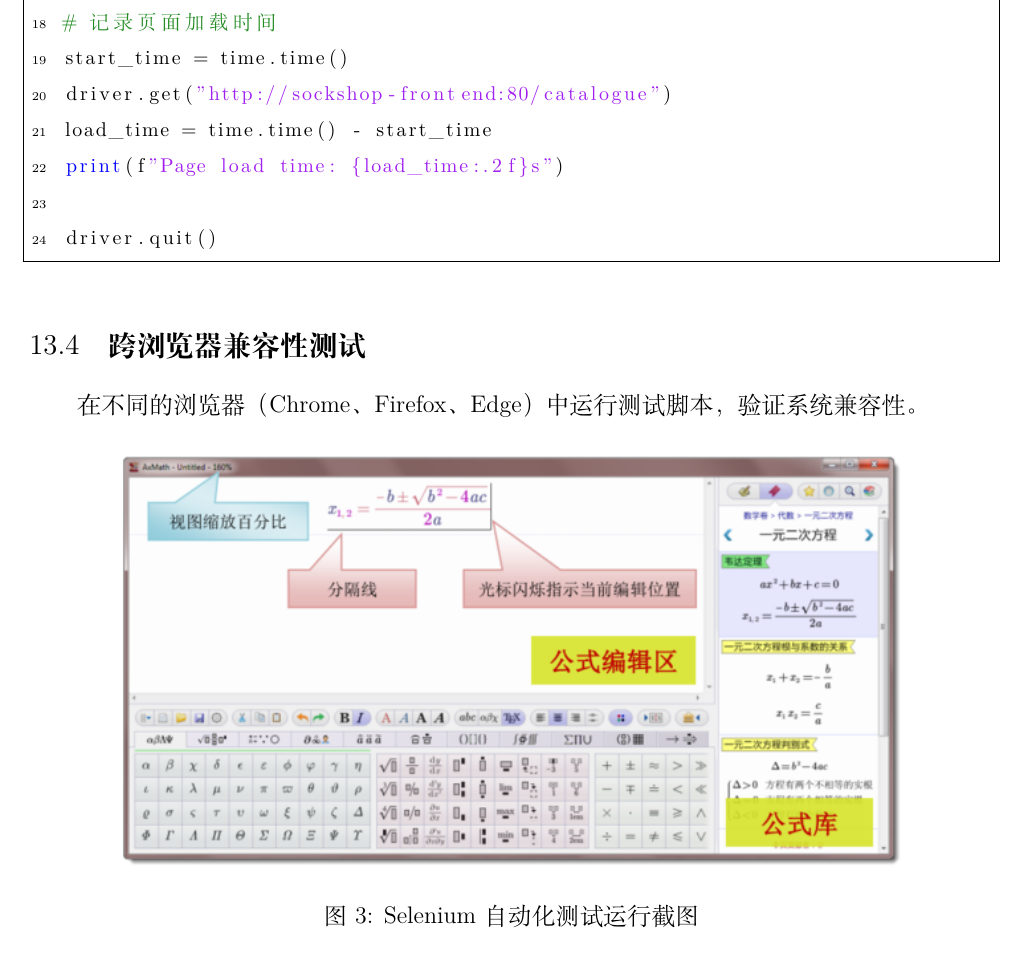
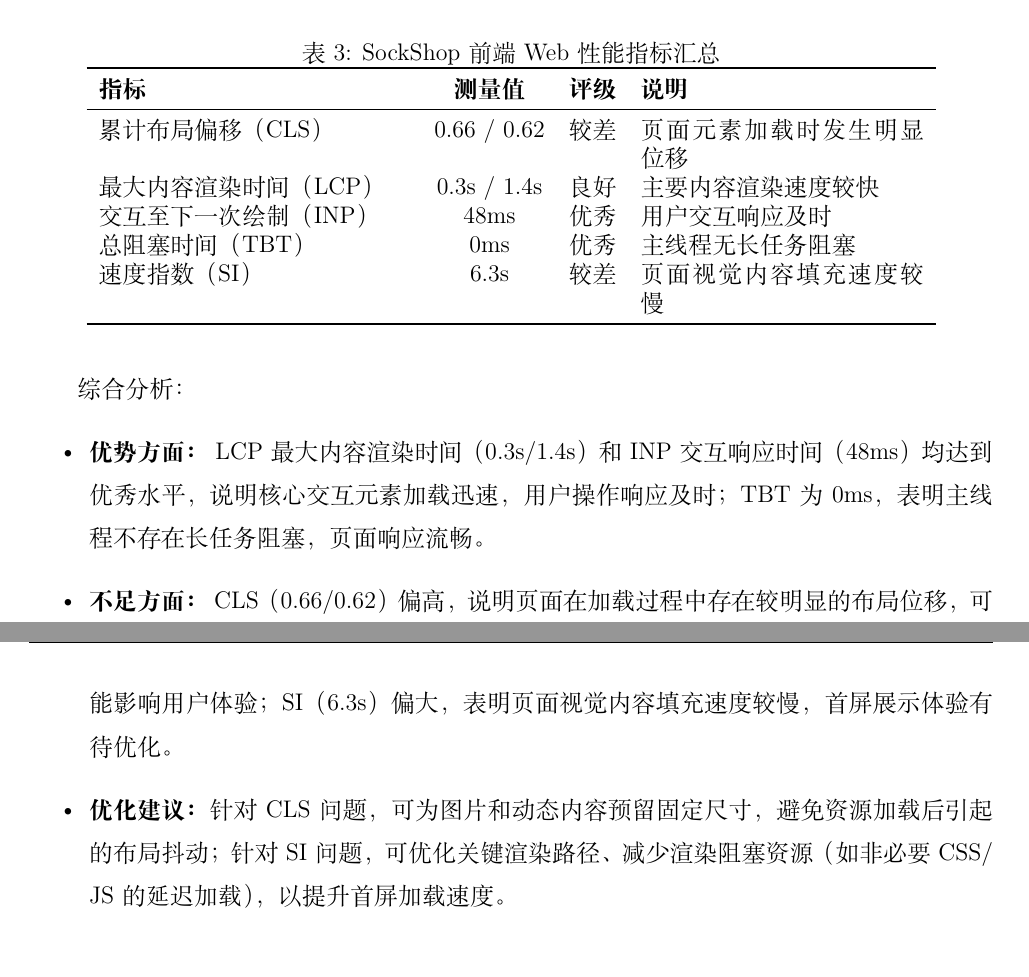
Before and after one commit to qinqinghao/STAM-PDF, a LaTeX document (labx.tex): part of page 14 of 37 before the commit and two parts of pages 16 and 17 of 39 after it, the two joined at a grey line, cut at the place of the change. Compiled offline with XeLaTeX; a missing font is replaced by an installed copy or a similar font.

Commit message:
feat: 马嘉皓报告

```diff
--- a/labx.tex
+++ b/labx.tex
@@ -1,7 +1,7 @@
 %!TEX program = xelatex
 \documentclass[a4paper,12pt]{report}
 \usepackage{indentfirst}
-\usepackage[UTF8, fontset=windows]{ctex}
+\usepackage[UTF8, fontset=mac]{ctex}
 \usepackage{times}
 \usepackage{graphicx,float}
 \usepackage{setspace}
@@ -364 +362,0 @@
-\begin{lstlisting}[language=Python]
@@ -381,17 +380,9 @@
 
-# 记录页面加载时间
-start_time = time.time()
-driver.get("http://sockshop-frontend:80/catalogue")
-load_time = time.time() - start_time
-print(f"Page load time: {load_time:.2f}s")
+\subsection{页面性能指标测试}
 
-driver.quit()
-\end{lstlisting}
+\subsubsection{浏览器开发工具测试}
 
-\subsection{跨浏览器兼容性测试}
-在不同的浏览器（Chrome、Firefox、Edge）中运行测试脚本，验证系统兼容性。
+使用 Chrome 浏览器内置开发工具（DevTools）对 SockShop 前端页面进行性能测量，记录页面加载时间、资源加载情况、网络请求耗时等指标。
 
-\begin{figure}[htbp]
+\begin{figure}[H]
   \centering
-  \includegraphics[width=14cm]{figure/calculator.png}
-  \caption{Selenium自动化测试运行截图}
@@ -400,3 +409,25 @@
+\begin{table}[H]
+\centering
+\caption{SockShop 前端 Web 性能指标汇总}
+\begin{tabular}{p{5.5cm}ccp{5cm}}
+\toprule
+\textbf{指标} & \textbf{测量值} & \textbf{评级} & \textbf{说明} \\
+\midrule
+累计布局偏移（CLS） & 0.66 / 0.62 & 较差 & 页面元素加载时发生明显位移 \\
+最大内容渲染时间（LCP） & 0.3s / 1.4s & 良好 & 主要内容渲染速度较快 \\
+交互至下一次绘制（INP） & 48ms & 优秀 & 用户交互响应及时 \\
+总阻塞时间（TBT） & 0ms & 优秀 & 主线程无长任务阻塞 \\
+速度指数（SI） & 6.3s & 较差 & 页面视觉内容填充速度较慢 \\
+\bottomrule
+\end{tabular}
+\end{table}
+
+综合分析：
+\begin{itemize}
+    \item \textbf{优势方面：} LCP 最大内容渲染时间（0.3s/1.4s）和 INP 交互响应时间（48ms）均达到优秀水平，说明核心交互元素加载迅速，用户操作响应及时；TBT 为 0ms，表明主线程不存在长任务阻塞，页面响应流畅。
+    \item \textbf{不足方面：} CLS（0.66/0.62）偏高，说明页面在加载过程中存在较明显的布局位移，可能影响用户体验；SI（6.3s）偏大，表明页面视觉内容填充速度较慢，首屏展示体验有待优化。
+    \item \textbf{优化建议：} 针对 CLS 问题，可为图片和动态内容预留固定尺寸，避免资源加载后引起的布局抖动；针对 SI 问题，可优化关键渲染路径、减少渲染阻塞资源（如非必要 CSS/JS 的延迟加载），以提升首屏加载速度。
+\end{itemize}
 
 \section{JMeter性能测试}
 \vspace{-0.5em}
```
Also changed, not shown: docs/马嘉皓/图片 1.jpg (added), docs/马嘉皓/图片 2.png (added), docs/马嘉皓/图片 3.png (added), docs/马嘉皓/图片 4.png (added), labx.pdf, labx.tex (62 more changed lines), 4 other files.
